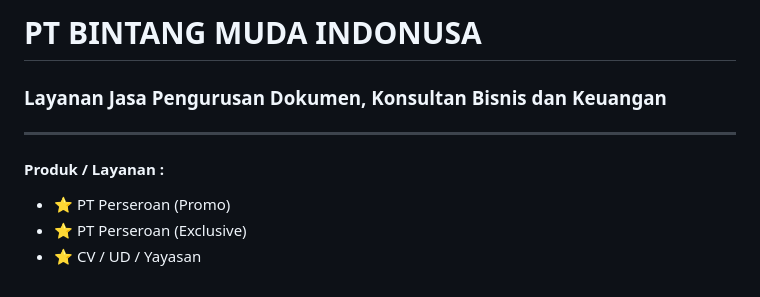
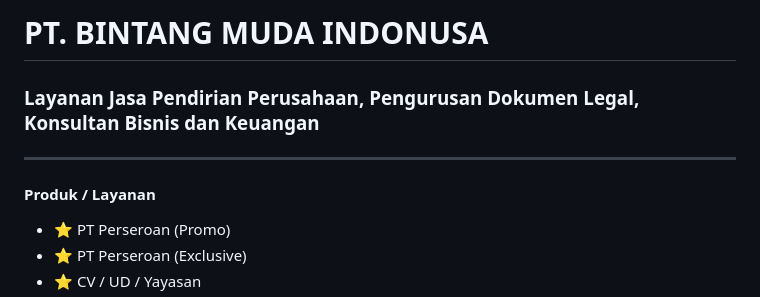
Before and after one commit to bintangmudaindonusa/bintangmudaindonusa.github.io, a Markdown page: README.md, the part around one of its changes. GitHub-like rendering.

```diff
--- a/README.md
+++ b/README.md
@@ -1,7 +1,7 @@
-<h1>PT BINTANG MUDA INDONUSA</h1>
-<h3>Layanan Jasa Pengurusan Dokumen, Konsultan Bisnis dan Keuangan</h3>
+<h1>PT. BINTANG MUDA INDONUSA</h1>
+<h3>Layanan Jasa Pendirian Perusahaan, Pengurusan Dokumen Legal, Konsultan Bisnis dan Keuangan</h3>
 <hr>
-<h4>Produk / Layanan :</h4>
+<h4>Produk / Layanan</h4>
 <ul>
   <li>⭐ PT Perseroan (Promo)</li>
   <li>⭐ PT Perseroan (Exclusive)</li>
```
Also changed, not shown: other parts of README.md (+3 -3 lines).
